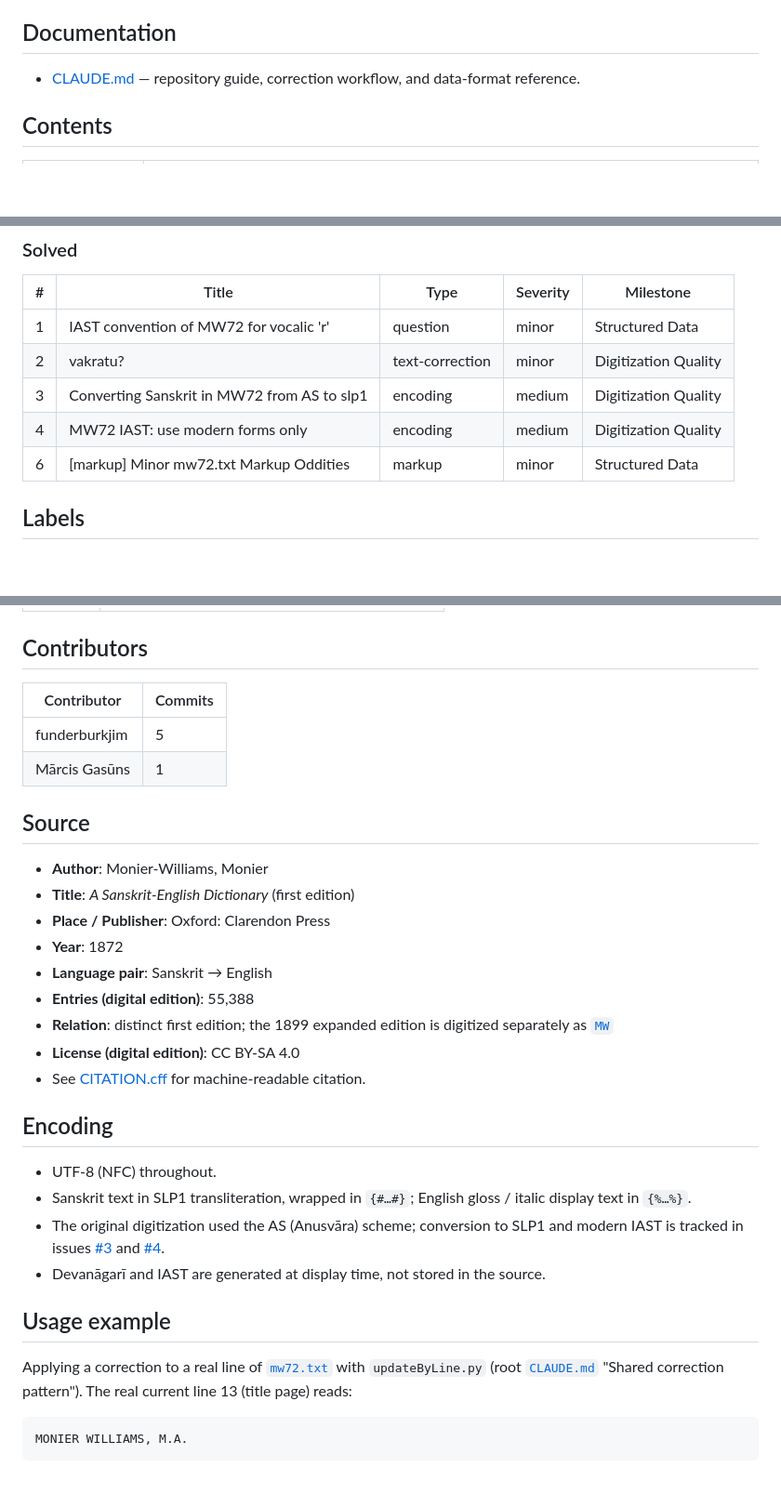
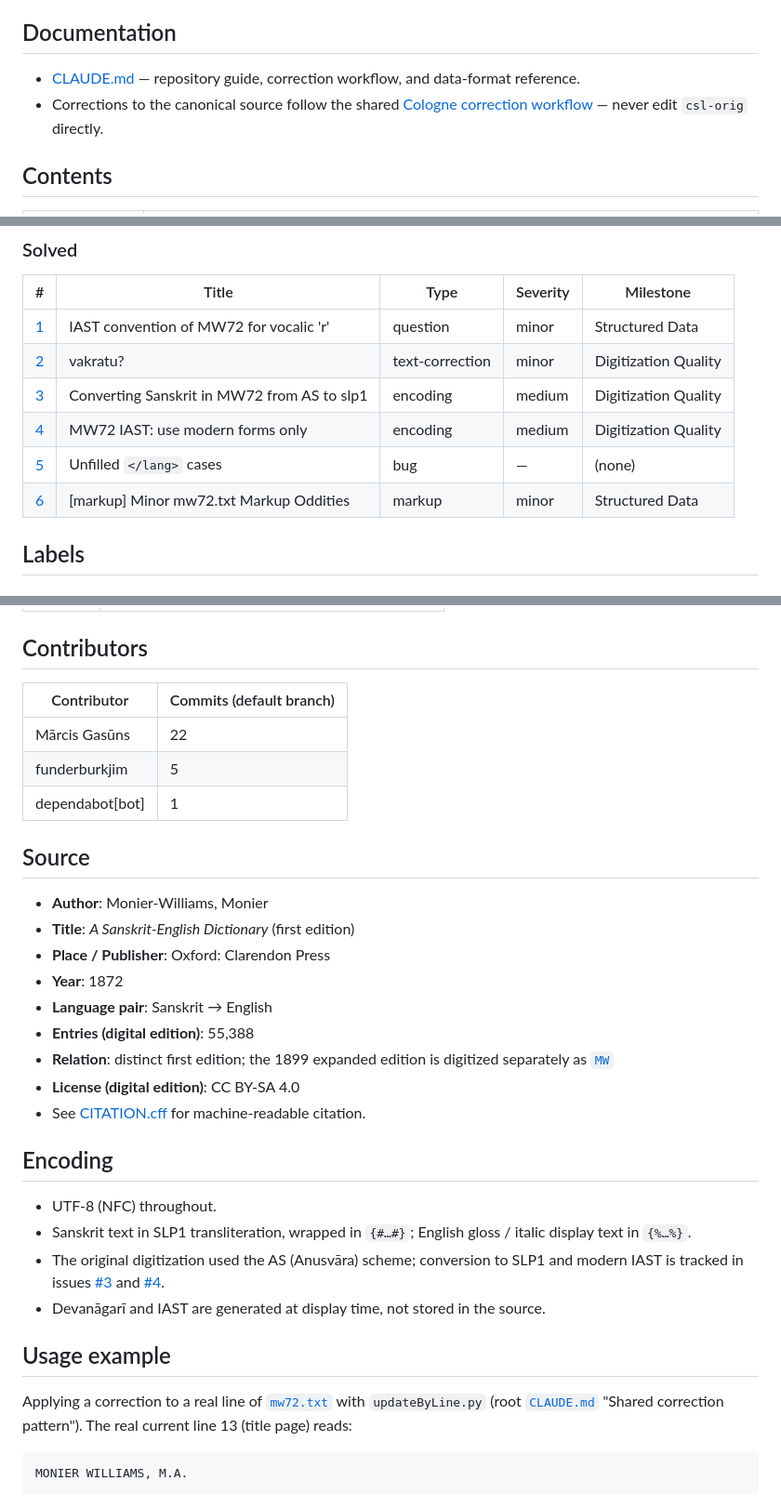
Before and after one commit to sanskrit-lexicon/MW72, a Markdown page: README.md, 3 parts joined by grey strips. Shown at 93% size. GitHub-like rendering; blank space fills up the shorter version.

```diff
--- a/README.md
+++ b/README.md
@@ -6,7 +6,8 @@ Development and correction repository for the **1872 first edition** of **Monier
 
 ## Documentation
 
-- [CLAUDE.md](CLAUDE.md) — repository guide, correction workflow, and data-format reference.
+- [CLAUDE.md](https://github.com/sanskrit-lexicon/MW72/blob/main/CLAUDE.md) — repository guide, correction workflow, and data-format reference.
+- Corrections to the canonical source follow the shared [Cologne correction workflow](https://github.com/sanskrit-lexicon/csl-corrections/blob/main/docs/correction-workflow.md) — never edit `csl-orig` directly.
 
 ## Contents
 
@@ -63,11 +67,12 @@ pie showData
 
 | # | Title | Type | Severity | Milestone |
 |---|---|---|---|---|
-| 1 | IAST convention of MW72 for vocalic 'r' | question | minor | Structured Data |
-| 2 | vakratu? | text-correction | minor | Digitization Quality |
-| 3 | Converting Sanskrit in MW72 from AS to slp1 | encoding | medium | Digitization Quality |
-| 4 | MW72 IAST: use modern forms only | encoding | medium | Digitization Quality |
-| 6 | [markup] Minor mw72.txt Markup Oddities | markup | minor | Structured Data |
+| [1](https://github.com/sanskrit-lexicon/MW72/issues/1) | IAST convention of MW72 for vocalic 'r' | question | minor | Structured Data |
+| [2](https://github.com/sanskrit-lexicon/MW72/issues/2) | vakratu? | text-correction | minor | Digitization Quality |
+| [3](https://github.com/sanskrit-lexicon/MW72/issues/3) | Converting Sanskrit in MW72 from AS to slp1 | encoding | medium | Digitization Quality |
+| [4](https://github.com/sanskrit-lexicon/MW72/issues/4) | MW72 IAST: use modern forms only | encoding | medium | Digitization Quality |
+| [5](https://github.com/sanskrit-lexicon/MW72/issues/5) | Unfilled `</lang>` cases | bug | — | (none) |
+| [6](https://github.com/sanskrit-lexicon/MW72/issues/6) | [markup] Minor mw72.txt Markup Oddities | markup | minor | Structured Data |
 
 ## Labels
 
@@ -93,10 +98,11 @@ pie showData
 
 ## Contributors
 
-| Contributor | Commits |
+| Contributor | Commits (default branch) |
 |---|---|
+| Mārcis Gasūns | 22 |
 | funderburkjim | 5 |
-| Mārcis Gasūns | 1 |
+| dependabot[bot] | 1 |
 
 ## Source
 
```
Also changed, not shown: other parts of README.md (+30 -31 lines).
